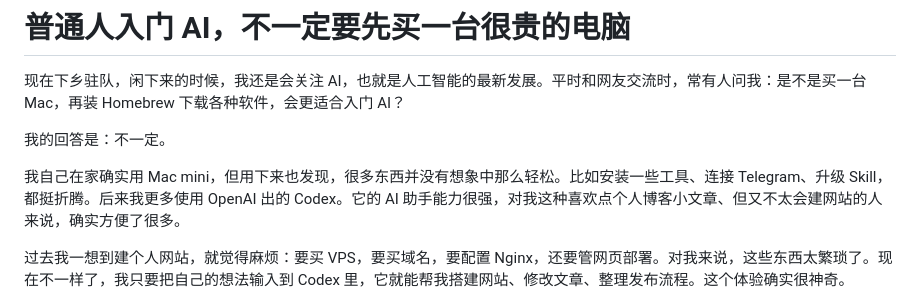
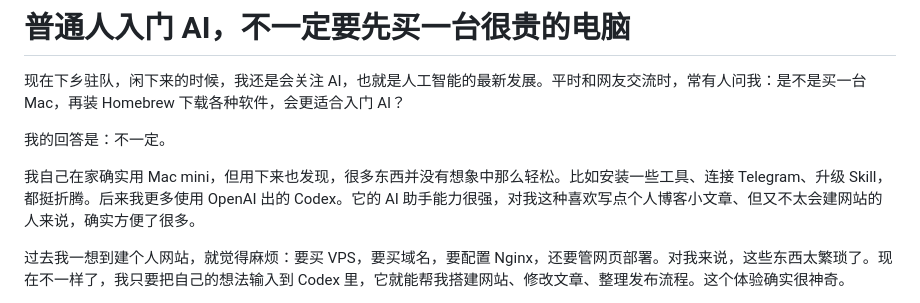
Before and after one commit to xx2586/luoxuexi, a Markdown page: posts/ordinary-people-ai-without-expensive-computer.md, the part around the change. Drawn GitHub-style.

Commit message:
Fix AI article wording

```diff
--- a/posts/ordinary-people-ai-without-expensive-computer.md
+++ b/posts/ordinary-people-ai-without-expensive-computer.md
@@ -4,7 +4,7 @@
 
 我的回答是：不一定。
 
-我自己在家确实用 Mac mini，但用下来也发现，很多东西并没有想象中那么轻松。比如安装一些工具、连接 Telegram、升级 Skill，都挺折腾。后来我更多使用 OpenAI 出的 Codex。它的 AI 助手能力很强，对我这种喜欢点个人博客小文章、但又不太会建网站的人来说，确实方便了很多。
+我自己在家确实用 Mac mini，但用下来也发现，很多东西并没有想象中那么轻松。比如安装一些工具、连接 Telegram、升级 Skill，都挺折腾。后来我更多使用 OpenAI 出的 Codex。它的 AI 助手能力很强，对我这种喜欢写点个人博客小文章、但又不太会建网站的人来说，确实方便了很多。
 
 过去我一想到建个人网站，就觉得麻烦：要买 VPS，要买域名，要配置 Nginx，还要管网页部署。对我来说，这些东西太繁琐了。现在不一样了，我只要把自己的想法输入到 Codex 里，它就能帮我搭建网站、修改文章、整理发布流程。这个体验确实很神奇。
 
```
